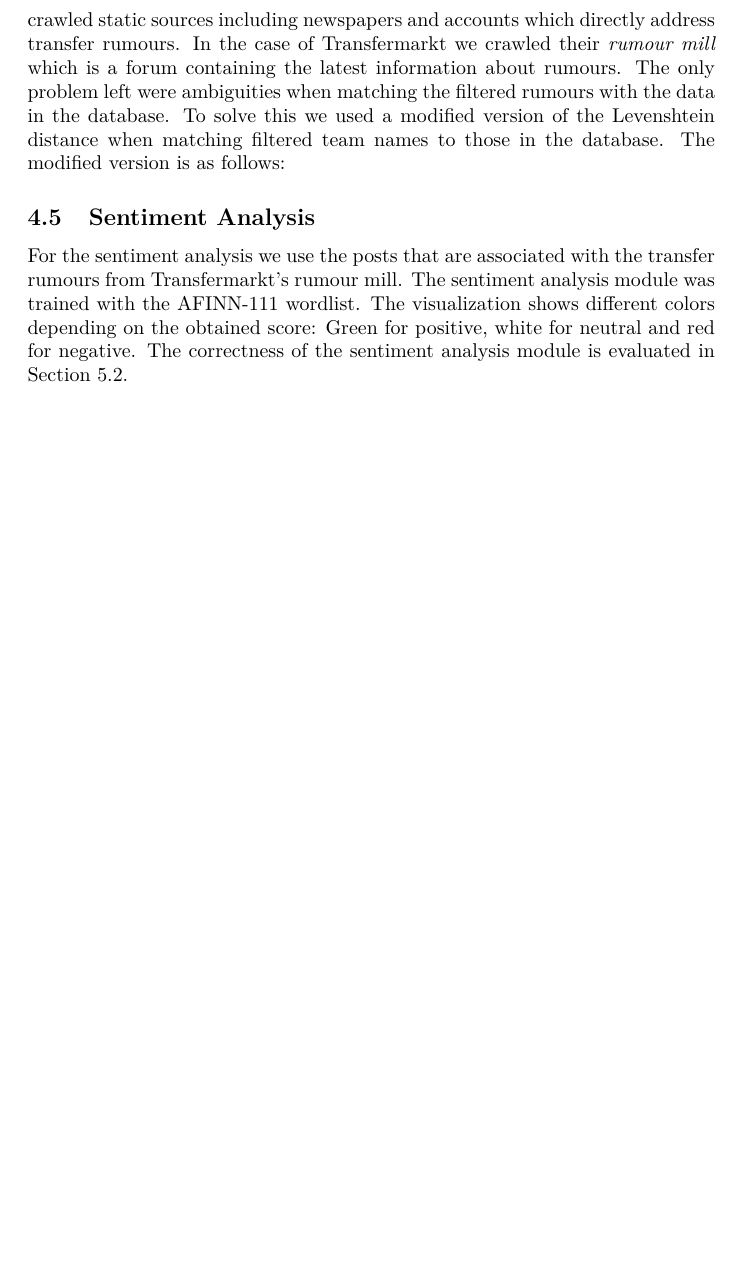
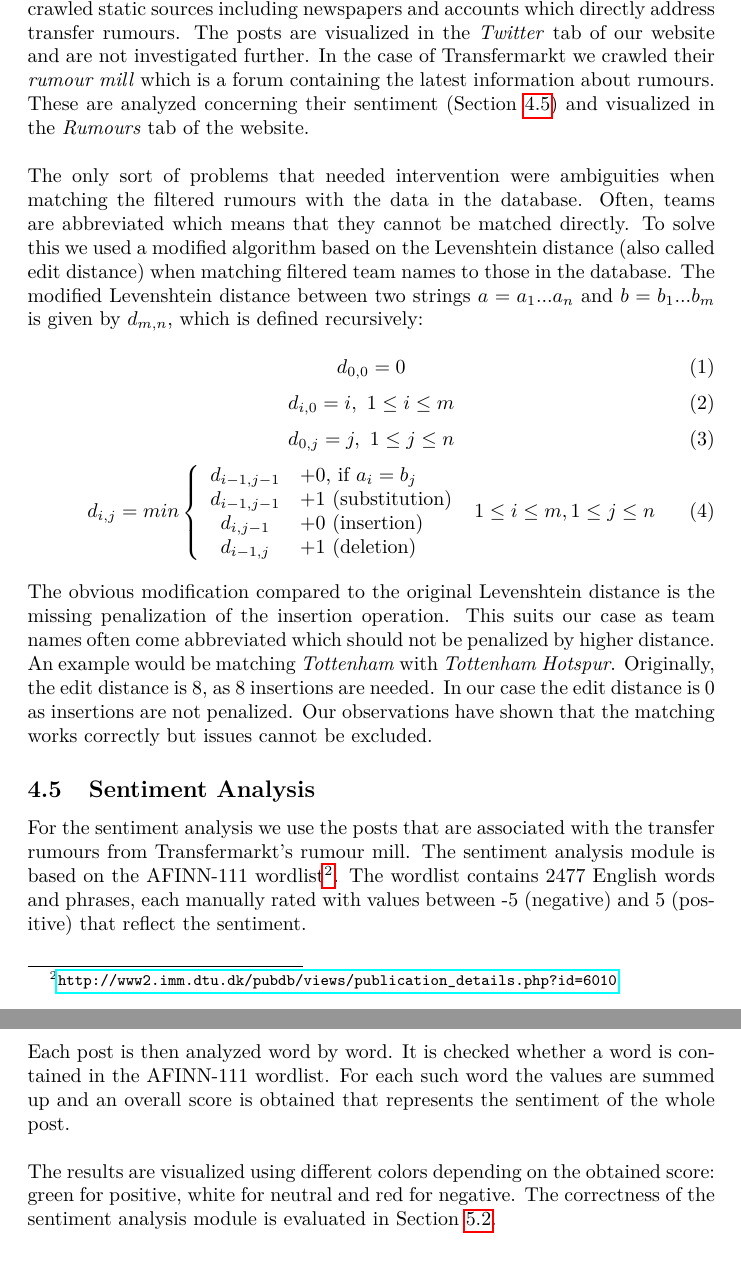
Before and after one commit to koflerdavid/uni-programming-lab, a LaTeX document (doc/final/final.tex): part of page 6 of 8 before the commit and two parts of pages 6 and 7 of 9 after it, the two joined at a grey line, cut so that both start at the same text, the shorter picture padded with empty space. Compiled offline with pdfLaTeX.

Commit message:
Final report updated.

```diff
--- a/doc/final/final.tex
+++ b/doc/final/final.tex
@@ -86,12 +87,37 @@ We use NodeJS \cite{NodeJS} for implementing the server-side part. We tried to u
 The website uses the ThreeJS library \cite{ThreeJS} to render a globe and dotted lines connecting points on its surface. This visualization will be used to render player transfers. There is also a search field with IntelliSearch, which means that it searches for possible search results while the user types. When the user selects a result then the view is narrowed to that particular result, for example only the transfers of a particular player are displayed.
 
 \subsection{Inclusion of Transfer Rumours}
-For the inclusion of transfer rumors we decided to crawl data from Twitter and \url{www.transfermarkt.co.uk} which we then visualized separately. For Twitter we crawled static sources including newspapers and accounts which directly address transfer rumours. In the case of Transfermarkt we crawled their \emph{rumour mill} which is a forum containing the latest information about rumours. The only problem left were ambiguities when matching the filtered rumours with the data in the database. To solve this we used a modified version of the Levenshtein distance when matching filtered team names to those in the database. The modified version is as follows:
+For the inclusion of transfer rumors we decided to crawl data from Twitter and \url{www.transfermarkt.co.uk} which we then visualized separately. For Twitter we crawled static sources including newspapers and accounts which directly address transfer rumours. The posts are visualized in the \emph{Twitter} tab of our website and are not investigated further. In the case of Transfermarkt we crawled their \emph{rumour mill} which is a forum containing the latest information about rumours. These are analyzed concerning their sentiment (Section \ref{sentiment}) and visualized in the \emph{Rumours} tab of the website.
+\\ \\
+The only sort of problems that needed intervention were ambiguities when matching the filtered rumours with the data in the database. Often, teams are abbreviated which means that they cannot be matched directly. To solve this we used a modified algorithm based on the Levenshtein distance (also called edit distance) when matching filtered team names to those in the database. The modified Levenshtein distance between two strings $a = a_1 ... a_n$ and $b = b_1 ... b_m$ is given by $d_{m,n}$, which is defined recursively:
 
+\begin{equation}
+d_{0,0} = 0
+\label{eq1}
+\end{equation}
+\begin{equation}
+d_{i,0} = i, \mbox{ } 1 \leq i \leq m \\
+\label{eq2}
+\end{equation}
+\begin{equation}
+d_{0,j} = j, \mbox{ } 1 \leq j \leq n \\
+\label{eq3}
+\end{equation}
+\begin{equation}
+d_{i,j} = min \left\{\begin{array}{cl} d_{i-1,j-1} & +0 \mbox{, if } a_i = b_j\\ d_{i-1,j-1} & +1 \mbox{ (substitution)} \\ d_{i,j-1} & +0 \mbox{ (insertion)} \\ d_{i-1,j} & +1 \mbox{ (deletion)}  \end{array}\right. \mbox{  } 1 \leq i \leq m, 1 \leq j \leq n \\
+\label{eq4}
+\end{equation}
+\\
+The obvious modification compared to the original Levenshtein distance is the missing penalization of the insertion operation. This suits our case as team names often come abbreviated which should not be penalized by higher distance. An example would be matching \emph{Tottenham} with \emph{Tottenham Hotspur}. Originally, the edit distance is 8, as 8 insertions are needed. In our case the edit distance is 0 as insertions are not penalized. Our observations have shown that the matching works correctly but issues cannot be excluded.
 
 
 \subsection{Sentiment Analysis}
-For the sentiment analysis we use the posts that are associated with the transfer rumours from Transfermarkt's rumour mill. The sentiment analysis module was trained with the AFINN-111 wordlist. The visualization shows different colors depending on the obtained score: Green for positive, white for neutral and red for negative. The correctness of the sentiment analysis module is evaluated in Section 5.2.
+\label{sentiment}
+For the sentiment analysis we use the posts that are associated with the transfer rumours from Transfermarkt's rumour mill. The sentiment analysis module is based on the AFINN-111 wordlist\footnote{\url{http://www2.imm.dtu.dk/pubdb/views/publication_details.php?id=6010}}. The wordlist contains 2477 English words and phrases, each manually rated with values between -5 (negative) and 5 (positive) that reflect the sentiment.
+\\ \\
+Each post is then analyzed word by word. It is checked whether a word is contained in the AFINN-111 wordlist. For each such word the values are summed up and an overall score is obtained that represents the sentiment of the whole post.
+\\ \\
+The results are visualized using different colors depending on the obtained score: green for positive, white for neutral and red for negative. The correctness of the sentiment analysis module is evaluated in Section \ref{eval:sen}.
 
 \section{Evaluation}
 \subsection{Geocoder}
```
Also changed, not shown: doc/final/final.tex (21 more changed lines).
